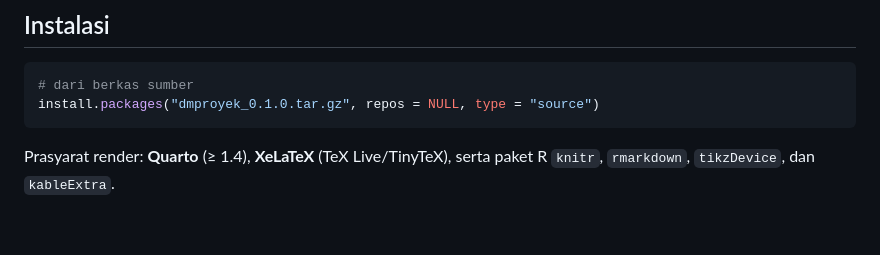
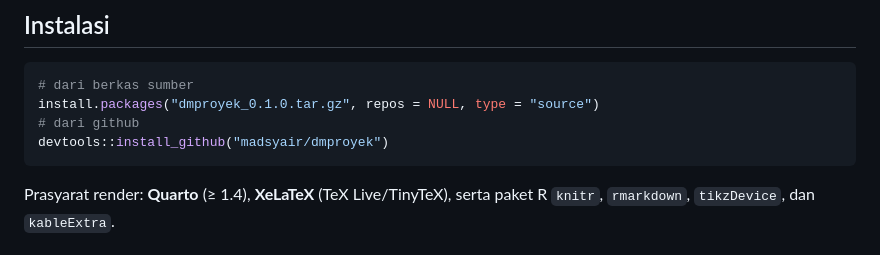
Before and after one commit to madsyair/dmproyek, a Markdown page: README.md, the part around the change. Rendered like a GitHub page; blank space fills up the shorter version.

Commit message:
Update README with GitHub installation instructions
Added installation instructions from GitHub.

````diff
--- a/README.md
+++ b/README.md
@@ -31,6 +31,8 @@ pakai—lengkap dengan sampul, pengaturan format, dan gaya kutipan/daftar pustak
 ```r
 # dari berkas sumber
 install.packages("dmproyek_0.1.0.tar.gz", repos = NULL, type = "source")
+# dari github
+devtools::install_github("madsyair/dmproyek")
 ```
 
 Prasyarat render: **Quarto** (≥ 1.4), **XeLaTeX** (TeX Live/TinyTeX), serta paket R
````
